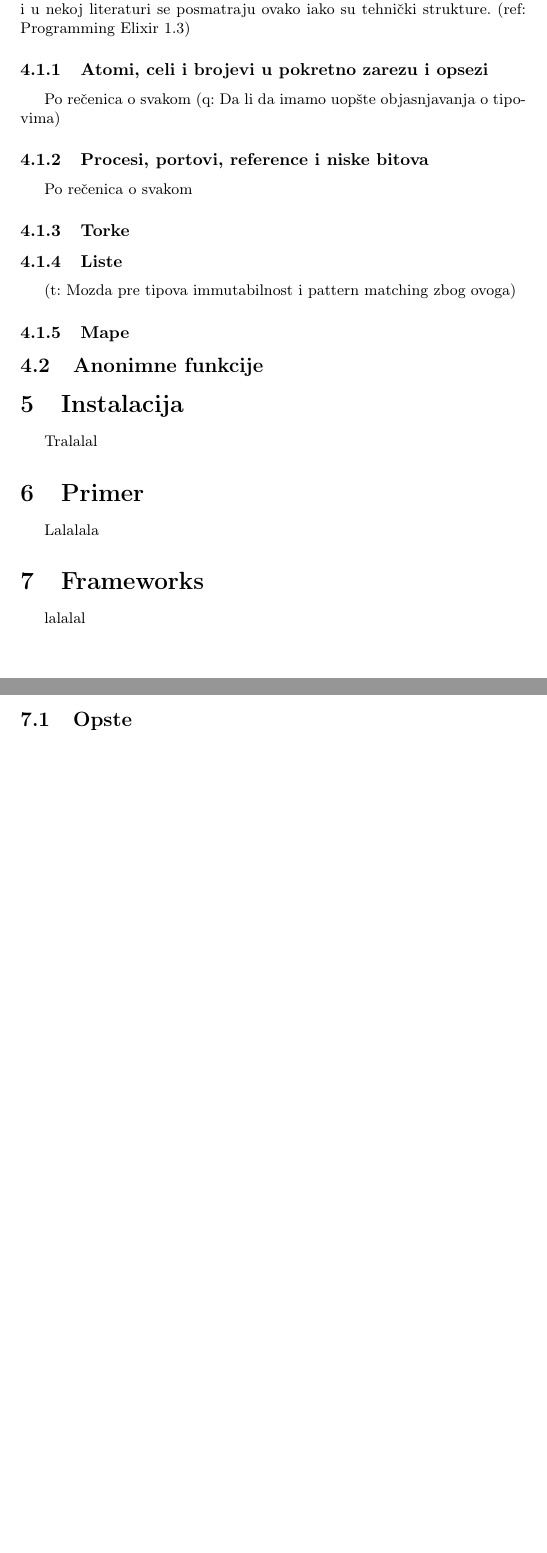
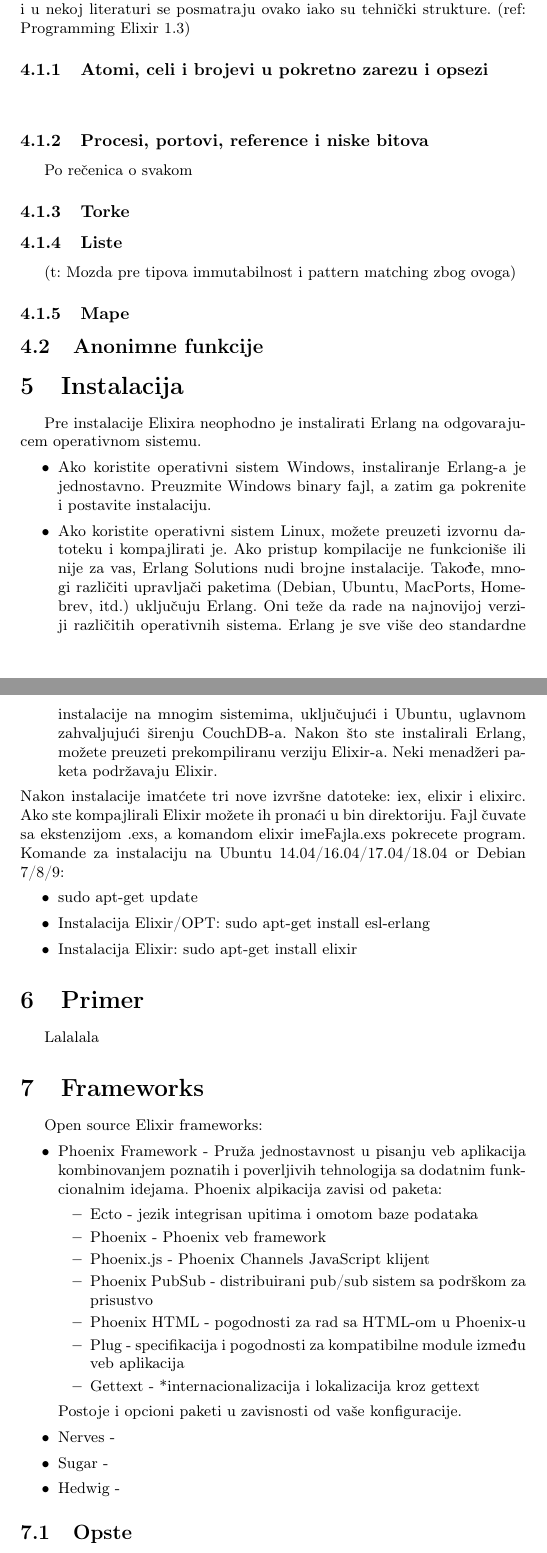
Before and after one commit to marija170/MSNR, a LaTeX document (21_Elixir_Novakovic_Antic_Lazarevic_Ninkovic.tex): two parts of pages 5 and 6 of 9 before the commit and two parts of pages 5 and 6 of 10 after it, joined at a grey line, cut so that both start at the same text, the shorter picture padded with empty space. Compiled offline with pdfLaTeX.

Commit message:
dodata instalacija

```diff
--- a/21_Elixir_Novakovic_Antic_Lazarevic_Ninkovic.tex
+++ b/21_Elixir_Novakovic_Antic_Lazarevic_Ninkovic.tex
@@ -149,7 +149,7 @@ Može biti čudno što se na ovoj listi nisu našle niske ili strukture, ali one
 
 \subsubsection{Atomi, celi i brojevi u pokretno zarezu i opsezi}
 \label{sec:ime}
-Po rečenica o svakom (q: Da li da imamo uopšte objasnjavanja o tipovima)
+\textit{}
 \subsubsection{Procesi, portovi, reference i niske bitova}
 \label{sec:ime}
 Po rečenica o svakom
@@ -166,13 +166,42 @@ Po rečenica o svakom
 \label{sec:ime}
 
 \section{Instalacija}
-Tralalal
+Pre instalacije Elixira neophodno je instalirati Erlang na odgovarajucem operativnom sistemu.
+\begin{itemize}
+    \item Ako koristite operativni sistem Windows, instaliranje Erlang-a je jednostavno. Preuzmite Windows binary fajl, a zatim ga pokrenite i postavite instalaciju.
+    \item Ako koristite operativni sistem Linux, možete preuzeti izvornu datoteku i kompajlirati je. Ako pristup kompilacije ne funkcioniše ili nije za vas, Erlang Solutions nudi brojne instalacije. Takođe, mnogi različiti upravljači paketima (Debian, Ubuntu, MacPorts, Homebrev, itd.) uključuju Erlang.  Oni teže da rade na najnovijoj verziji različitih operativnih sistema. Erlang je sve više deo standardne instalacije na mnogim sistemima, uključujući i Ubuntu, uglavnom zahvaljujući širenju CouchDB-a. Nakon što ste instalirali Erlang, možete preuzeti prekompiliranu verziju Elixir-a. Neki menadžeri paketa podržavaju Elixir.
+\end{itemize}
+Nakon instalacije imatćete tri nove izvršne datoteke: iex, elixir i elixirc. Ako ste kompajlirali Elixir možete ih pronaći u bin direktoriju.
+Fajl čuvate sa ekstenzijom .exs, a komandom elixir imeFajla.exs pokrecete program.
+Komande za instalaciju na Ubuntu 14.04/16.04/17.04/18.04 or Debian 7/8/9:
+\begin{itemize}
+%    \item Erlang Solutions repo: wget https://packages.erlang-solutions.com/erlang-solutions_1.0_all.deb && sudo dpkg -i erlang-solutions_1.0_all.deb
+    \item sudo apt-get update
+    \item Instalacija Elixir/OPT: sudo apt-get install esl-erlang
+    \item Instalacija Elixir: sudo apt-get install elixir
+\end{itemize}
 
 \section{Primer}
 Lalalala
 
 \section{Frameworks}
-lalalal
+Open source Elixir frameworks:
+\begin{itemize}
+    \item Phoenix Framework - Pruža jednostavnost u pisanju veb aplikacija kombinovanjem poznatih i poverljivih tehnologija sa dodatnim funkcionalnim idejama. Phoenix alpikacija zavisi od paketa:
+    \begin{itemize}
+        \item Ecto - jezik integrisan upitima i omotom baze podataka
+        \item Phoenix - Phoenix veb framework
+        \item Phoenix.js - Phoenix Channels JavaScript klijent
+        \item Phoenix PubSub - distribuirani pub/sub sistem sa podrškom za prisustvo
+        \item Phoenix HTML - pogodnosti za rad sa HTML-om u Phoenix-u
+        \item Plug - specifikacija i pogodnosti za kompatibilne module između veb aplikacija
+        \item Gettext - *internacionalizacija i lokalizacija kroz gettext
+    \end{itemize}
+    Postoje i opcioni paketi u zavisnosti od vaše konfiguracije.
+    \item Nerves -
+    \item Sugar -
+    \item Hedwig -
+\end{itemize}
 \subsection{Opste}
 lalalala
 \subsection{Prvi}
```
Also changed, not shown: 21_Elixir_Novakovic_Antic_Lazarevic_Ninkovic.pdf.
